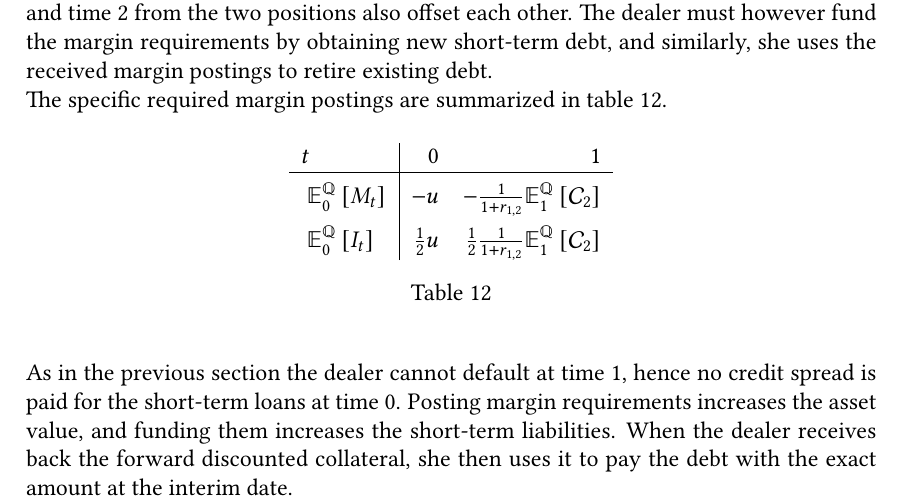
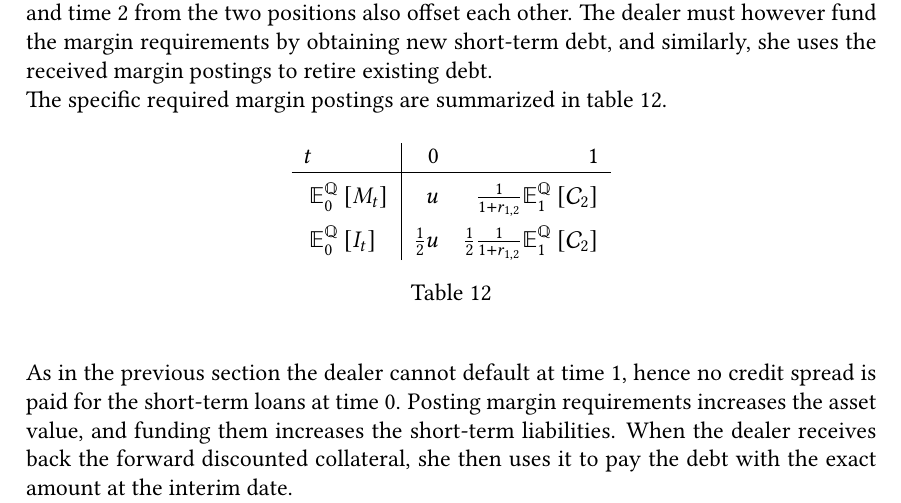
Before and after one commit to sebastianbaltser/master-thesis, a LaTeX thesis (thesis/main.tex, which reads thesis/content/body-matter/swap-contract/swap-examples.tex): part of page 75 of 77, cut so that both start at the same text. Compiled offline with pdfLaTeX.

Commit message:
Fix table

```diff
--- a/thesis/content/body-matter/swap-contract/swap-examples.tex
+++ b/thesis/content/body-matter/swap-contract/swap-examples.tex
@@ -407,7 +407,7 @@
                     $t$ & 0 & 1 \\
                     \hline
                     \rule{0pt}{1.3em}
-                    $\mathbb{E}_{0}^{\rnmeasure}\left[M_t\right]$ & $-u$ & $-\frac{1}{1+r_{1,2}}\mathbb{E}_{1}^{\rnmeasure}\left[\mathcal{C}_{2}\right]$ \\
+                    $\mathbb{E}_{0}^{\rnmeasure}\left[M_t\right]$ & $u$ & $\frac{1}{1+r_{1,2}}\mathbb{E}_{1}^{\rnmeasure}\left[\mathcal{C}_{2}\right]$ \\
                     \rule{0pt}{1.3em}
                     $\mathbb{E}_{0}^{\rnmeasure}\left[I_t\right]$ & $\frac{1}{2}u$ & $\frac{1}{2}\frac{1}{1+r_{1,2}}\mathbb{E}_{1}^{\rnmeasure}\left[\mathcal{C}_{2}\right]$ \\
                 \end{tabular}
```
